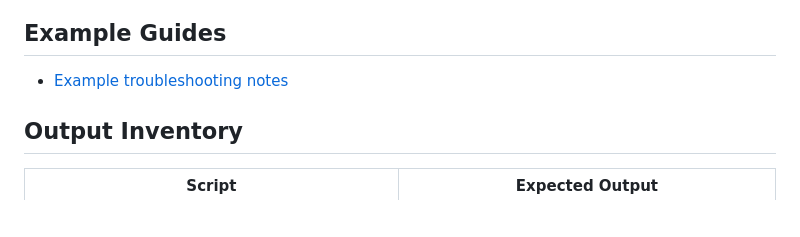
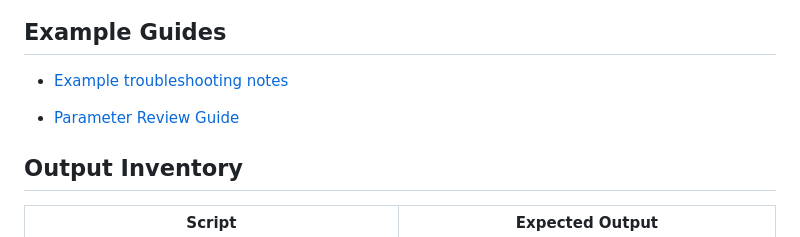
Before and after one commit to mohammadrezwankhan/matlab-simulink-energy-lab, a Markdown page: examples/README.md, the part around the change. Drawn GitHub-style; blank space fills up the shorter version.

Commit message:
Add MATLAB parameter review guide

```diff
--- a/examples/README.md
+++ b/examples/README.md
@@ -10,6 +10,8 @@ This index lists the starter MATLAB examples, their purpose, key files, and run
 ## Example Guides
 
 - [Example troubleshooting notes](guides/example-troubleshooting-notes.md)
+
+- [Parameter Review Guide](guides/parameter-review-guide.md)
 
 ## Output Inventory
 
```
Also changed, not shown: examples/guides/parameter-review-guide.md (added, +18 -0 lines).
